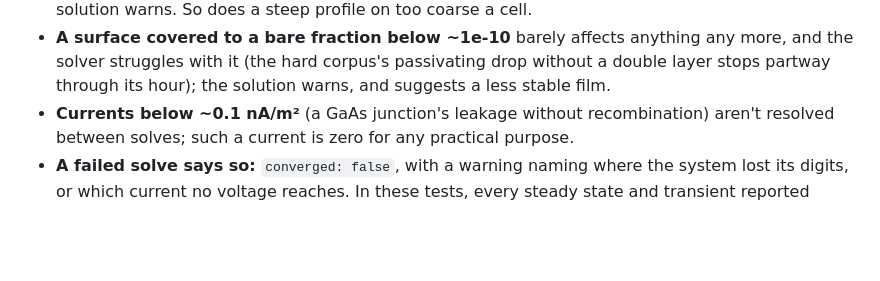
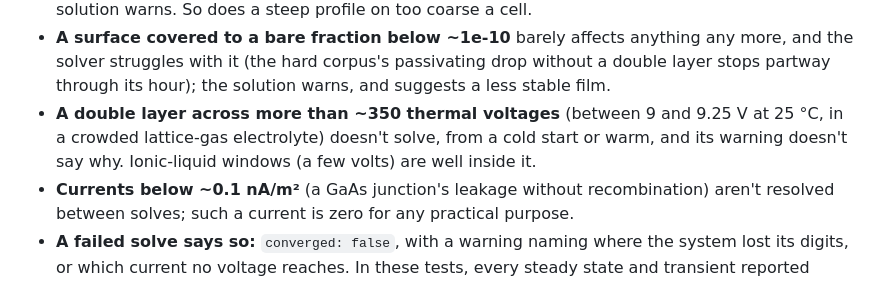
Before and after one commit to markblundeberg/driftlet, a Markdown page: docs/reliability.md, the part around the change. Drawn GitHub-style; blank space fills up the shorter version.

Commit message:
Reliability: the double-layer limit near 350 thermal voltages, from the crowded-double-layer agent (9 V solves, 9.25 V doesn't)
Co-Authored-By: Claude Opus 5.5 (1M context) <noreply@anthropic.com>

```diff
--- a/docs/reliability.md
+++ b/docs/reliability.md
@@ -169,6 +169,9 @@ so a change that makes one worse shows.
 - **A surface covered to a bare fraction below ~1e-10** barely affects anything any more, and
   the solver struggles with it (the hard corpus's passivating drop without a double layer stops
   partway through its hour); the solution warns, and suggests a less stable film.
+- **A double layer across more than ~350 thermal voltages** (between 9 and 9.25 V at 25 °C, in a
+  crowded lattice-gas electrolyte) doesn't solve, from a cold start or warm, and its warning
+  doesn't say why. Ionic-liquid windows (a few volts) are well inside it.
 - **Currents below ~0.1 nA/m²** (a GaAs junction's leakage without recombination) aren't resolved
   between solves; such a current is zero for any practical purpose.
 - **A failed solve says so:** `converged: false`, with a warning naming where the system lost
```
